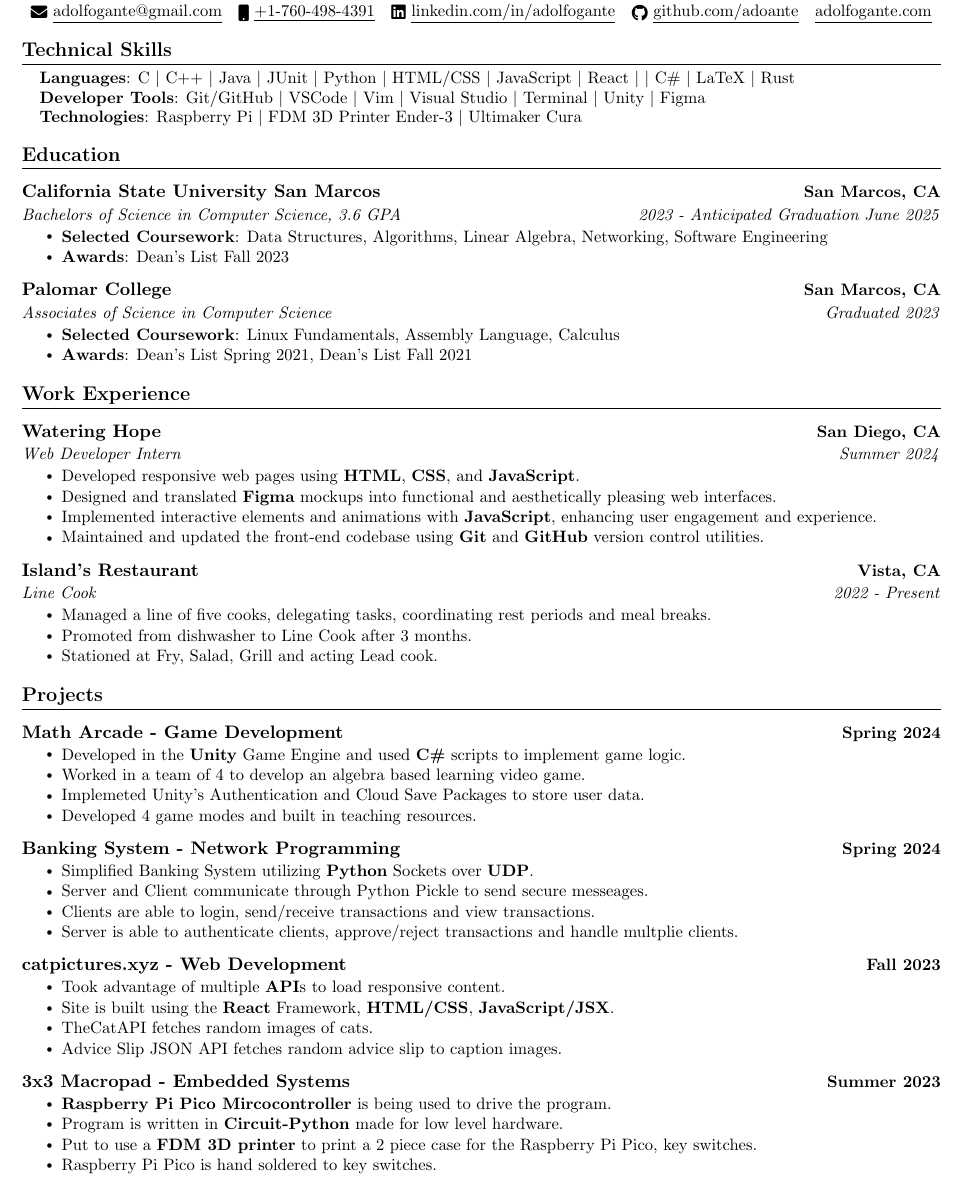
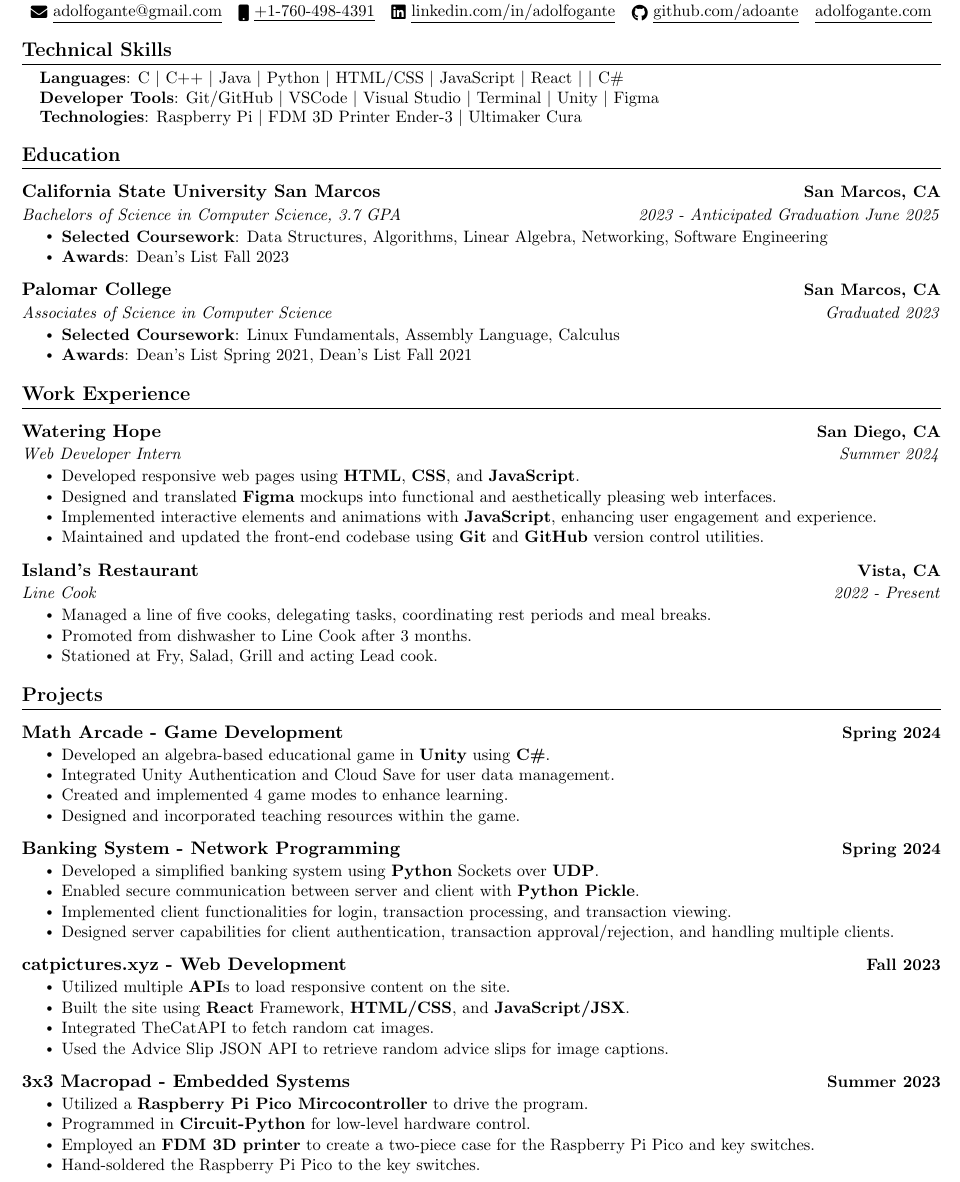
Before and after one commit to adoante/Resume, a LaTeX CV (Resume.tex): part of the page, cut so that both start at the same text. Compiled offline with pdfLaTeX.

Commit message:
revised project bullet points, removed some skills

```diff
--- a/Resume.tex
+++ b/Resume.tex
@@ -98,9 +98,9 @@
     \begin{itemize}
     [leftmargin=0.15in, label={}]\small{\item{
         % LANGUAGES
-        \textbf{Languages}{: C $|$ C++  $|$ Java $|$ JUnit $|$ Python  $|$ HTML/CSS  $|$ JavaScript $|$ React $|$  $|$ C\#  $|$ LaTeX  $|$ Rust} \\
+        \textbf{Languages}{: C $|$ C++  $|$ Java $|$ Python  $|$ HTML/CSS  $|$ JavaScript $|$ React $|$  $|$ C\#} \\
         % TOOLS
-        \textbf{Developer Tools}{: Git/GitHub  $|$ VSCode  $|$ Vim  $|$ Visual Studio  $|$ Terminal  $|$ Unity $|$ Figma} \\
+        \textbf{Developer Tools}{: Git/GitHub $|$ VSCode $|$ Visual Studio $|$ Terminal $|$ Unity $|$ Figma} \\
         % TECHNOLOGIES
         \textbf{Technologies}{: Raspberry Pi  $|$ FDM 3D Printer Ender-3  $|$  Ultimaker Cura} \\
         }}
@@ -113,7 +113,7 @@
     % MAIN INFORMATION
     \resumeSubheading
     {California State University San Marcos}{San Marcos, CA}
-    {Bachelors of Science in Computer Science, 3.6 GPA}{2023 - Anticipated Graduation June 2025}
+    {Bachelors of Science in Computer Science, 3.7 GPA}{2023 - Anticipated Graduation June 2025}
       \resumeItemListStart
         \resumeItem{\textbf{Selected Coursework}: Data Structures, Algorithms, Linear Algebra, Networking, Software Engineering}
         \resumeItem{\textbf{Awards}: Dean's List Fall 2023}
@@ -163,10 +163,10 @@
         % Date
         {Spring 2024}
         \resumeItemListStart
-            \resumeItem{Developed in the \textbf{Unity} Game Engine and used \textbf{C\#} scripts to implement game logic.}
-            \resumeItem{Worked in a team of 4 to develop an algebra based learning video game.}
-            \resumeItem{Implemeted Unity's Authentication and Cloud Save Packages to store user data.}
-            \resumeItem{Developed 4 game modes and built in teaching resources.}
+            \resumeItem{Developed an algebra-based educational game in \textbf{Unity} using \textbf{C\#}.}
+            \resumeItem{Integrated Unity Authentication and Cloud Save for user data management.}
+            \resumeItem{Created and implemented 4 game modes to enhance learning.}
+            \resumeItem{Designed and incorporated teaching resources within the game.}
         \resumeItemListEnd
 
         % Project 3
@@ -175,10 +175,10 @@
         % Date
         {Spring 2024}
         \resumeItemListStart
-            \resumeItem{Simplified Banking System utilizing \textbf{Python} Sockets over \textbf{UDP}.}
-            \resumeItem{Server and Client communicate through Python Pickle to send secure messeages.}
-            \resumeItem{Clients are able to login, send/receive transactions and view transactions.}
-            \resumeItem{Server is able to authenticate clients, approve/reject transactions and handle multplie clients.}
+            \resumeItem{Developed a simplified banking system using \textbf{Python} Sockets over \textbf{UDP}.}
+            \resumeItem{Enabled secure communication between server and client with \textbf{Python Pickle}.}
+            \resumeItem{Implemented client functionalities for login, transaction processing, and transaction viewing.}
+            \resumeItem{Designed server capabilities for client authentication, transaction approval/rejection, and handling multiple clients.}
         \resumeItemListEnd
 
         % Project 2
@@ -187,10 +187,10 @@
         % Date
         {Fall 2023}
         \resumeItemListStart
-            \resumeItem{Took advantage of multiple \textbf{API}s to load responsive content.}
-            \resumeItem{Site is built using the \textbf{React} Framework, \textbf{HTML/CSS}, \textbf{JavaScript/JSX}.}
-            \resumeItem{TheCatAPI fetches random images of cats.}
-            \resumeItem{Advice Slip JSON API fetches random advice slip to caption images.}
+            \resumeItem{Utilized multiple \textbf{API}s to load responsive content on the site.}
+            \resumeItem{Built the site using \textbf{React} Framework, \textbf{HTML/CSS}, and \textbf{JavaScript/JSX}.}
+            \resumeItem{Integrated TheCatAPI to fetch random cat images.}
+            \resumeItem{Used the Advice Slip JSON API to retrieve random advice slips for image captions.}
         \resumeItemListEnd
 
         % Project 1
@@ -199,10 +199,10 @@
         % Date
         {Summer 2023}
         \resumeItemListStart
-            \resumeItem{\textbf{Raspberry Pi Pico Mircocontroller} is being used to drive the program.}
-            \resumeItem{Program is written in \textbf{Circuit-Python} made for low level hardware.}
-            \resumeItem{Put to use a \textbf{FDM 3D printer} to print a 2 piece case for the Raspberry Pi Pico, key switches.}
-            \resumeItem{Raspberry Pi Pico is hand soldered to key switches.}
+            \resumeItem{Utilized a \textbf{Raspberry Pi Pico Mircocontroller} to drive the program.}
+            \resumeItem{Programmed in \textbf{Circuit-Python} for low-level hardware control.}
+            \resumeItem{Employed an \textbf{FDM 3D printer} to create a two-piece case for the Raspberry Pi Pico and key switches.}
+            \resumeItem{Hand-soldered the Raspberry Pi Pico to the key switches.}
         \resumeItemListEnd
 
     \resumeSubHeadingListEnd
```
Also changed, not shown: Resume.pdf.
